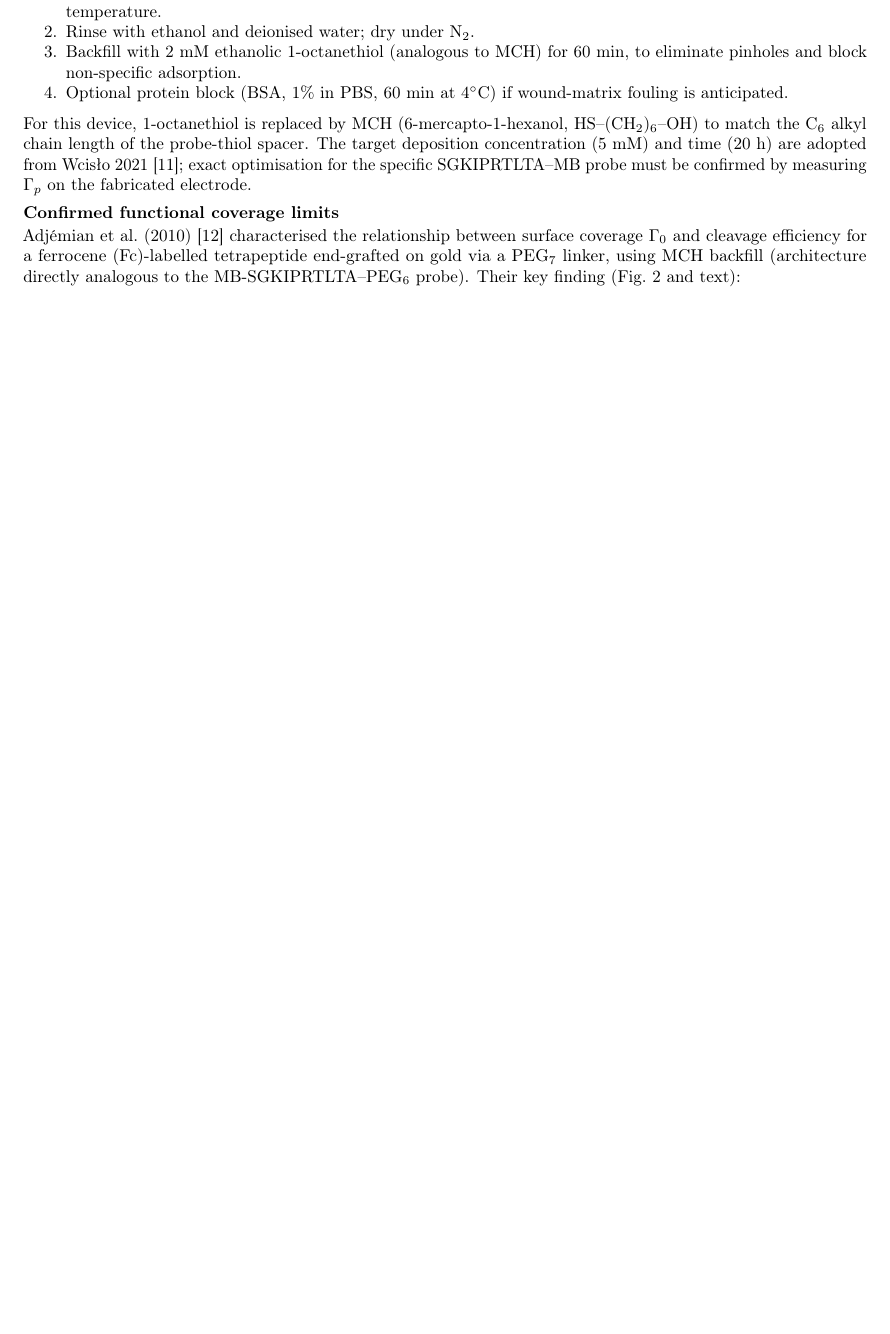
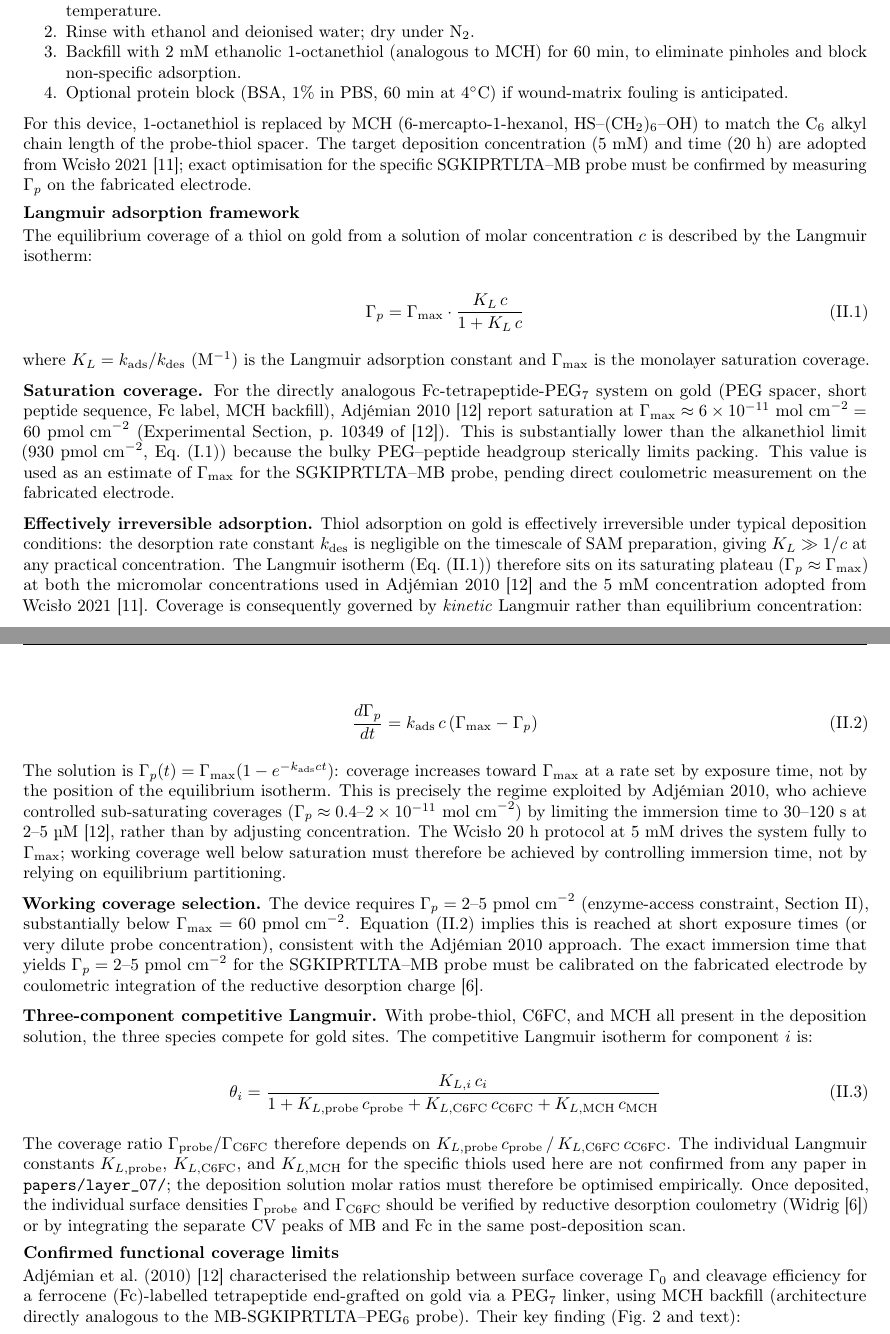
Before and after one commit to AaranNihalani/iGEM, a LaTeX document (electrochemical_device/reports/tex/layer7_sam_chemistry.tex): part of page 2 of 7 before the commit and two parts of pages 2 and 3 of 8 after it, the two joined at a grey line, cut so that both start at the same text, the shorter picture padded with empty space. Compiled offline with pdfLaTeX.

Commit message:
docs(layer7): add Langmuir section and revise C6FC
Add comprehensive Langmuir adsorption framework subsection with isotherm equations, saturation coverage, irreversible adsorption kinetics, and competitive three-component adsorption. Revise C6FC formal potential discussion with cited literature from Adjémian et al. 2010, and update SAM deposition guidelines.

```diff
--- a/electrochemical_device/reports/tex/layer7_sam_chemistry.tex
+++ b/electrochemical_device/reports/tex/layer7_sam_chemistry.tex
@@ -183,6 +187,84 @@ to match the C$_6$ alkyl chain length of the probe-thiol spacer. The target depo
 concentration (5~mM) and time (20~h) are adopted from Wcis{\l}o~2021~\cit{11}; exact
 optimisation for the specific SGKIPRTLTA--MB probe must be confirmed by measuring
 $\Gamma_p$ on the fabricated electrode.
+
+\subsection{Langmuir adsorption framework}
+\label{sec:langmuir}
+
+The equilibrium coverage of a thiol on gold from a solution of molar concentration $c$
+is described by the Langmuir isotherm:
+
+\begin{equation}
+  \Gamma_p = \Gamma_{\max} \cdot \frac{K_L\,c}{1 + K_L\,c}
+  \label{eq:langmuir}
+\end{equation}
+
+where $K_L = k_{\text{ads}}/k_{\text{des}}$ (M$^{-1}$) is the Langmuir adsorption
+constant and $\Gamma_{\max}$ is the monolayer saturation coverage.
+
+\textbf{Saturation coverage.} For the directly analogous Fc-tetrapeptide-PEG$_7$ system
+on gold (PEG spacer, short peptide sequence, Fc label, MCH backfill), Adj\'{e}mian~2010
+\cit{12} report saturation at $\Gamma_{\max} \approx 6 \times 10^{-11}\ \text{mol~cm}^{-2}
+= 60\ \text{pmol~cm}^{-2}$ (Experimental Section, p.~10349 of \cit{12}). This is
+substantially lower than the alkanethiol limit ($930\ \text{pmol~cm}^{-2}$,
+Eq.~\eqref{eq:gamma_max}) because the bulky PEG--peptide headgroup sterically limits
+packing. This value is used as an estimate of $\Gamma_{\max}$ for the SGKIPRTLTA--MB
+probe, pending direct coulometric measurement on the fabricated electrode.
+
+\textbf{Effectively irreversible adsorption.} Thiol adsorption on gold is effectively
+irreversible under typical deposition conditions: the desorption rate constant
+$k_{\text{des}}$ is negligible on the timescale of SAM preparation, giving
+$K_L \gg 1/c$ at any practical concentration. The Langmuir isotherm
+(Eq.~\eqref{eq:langmuir}) therefore sits on its saturating plateau
+($\Gamma_p \approx \Gamma_{\max}$) at both the micromolar concentrations used in
+Adj\'{e}mian~2010 \cit{12} and the 5~mM concentration adopted from Wcis{\l}o~2021
+\cit{11}. Coverage is consequently governed by \emph{kinetic} Langmuir rather than
+equilibrium concentration:
+
+\begin{equation}
+  \frac{d\Gamma_p}{dt} = k_{\text{ads}}\,c\,(\Gamma_{\max} - \Gamma_p)
+  \label{eq:langmuir_kin}
+\end{equation}
+
+The solution is $\Gamma_p(t) = \Gamma_{\max}(1 - e^{-k_{\text{ads}}ct})$: coverage
+increases toward $\Gamma_{\max}$ at a rate set by exposure time, not by the position
+of the equilibrium isotherm. This is precisely the regime exploited by Adj\'{e}mian~2010,
+who achieve controlled sub-saturating coverages
+($\Gamma_p \approx 0.4\text{--}2 \times 10^{-11}\ \text{mol~cm}^{-2}$) by limiting
+the immersion time to 30--120~s at 2--5~µM \cit{12}, rather than by adjusting
+concentration. The Wcis{\l}o 20~h protocol at 5~mM drives the system fully to
+$\Gamma_{\max}$; working coverage well below saturation must therefore be achieved by
+controlling immersion time, not by relying on equilibrium partitioning.
+
+\textbf{Working coverage selection.} The device requires
+$\Gamma_p = 2\text{--}5\ \text{pmol~cm}^{-2}$ (enzyme-access constraint,
+Section~\ref{sec:deposition}), substantially below $\Gamma_{\max} = 60\ \text{pmol~cm}^{-2}$.
+Equation~\eqref{eq:langmuir_kin} implies this is reached at short exposure times
+(or very dilute probe concentration), consistent with the Adj\'{e}mian~2010 approach.
+The exact immersion time that yields $\Gamma_p = 2\text{--}5\ \text{pmol~cm}^{-2}$
+for the SGKIPRTLTA--MB probe must be calibrated on the fabricated electrode by
+coulometric integration of the reductive desorption charge \cit{6}.
+
+\textbf{Three-component competitive Langmuir.} With probe-thiol, C6FC, and MCH all
+present in the deposition solution, the three species compete for gold sites.
+The competitive Langmuir isotherm for component $i$ is:
+
+\begin{equation}
+  \theta_i = \frac{K_{L,i}\,c_i}{1 + K_{L,\text{probe}}\,c_{\text{probe}}
+                                    + K_{L,\text{C6FC}}\,c_{\text{C6FC}}
+                                    + K_{L,\text{MCH}}\,c_{\text{MCH}}}
+  \label{eq:langmuir_comp}
+\end{equation}
+
+The coverage ratio $\Gamma_{\text{probe}}/\Gamma_{\text{C6FC}}$ therefore depends on
+$K_{L,\text{probe}}\,c_{\text{probe}}\,/\,K_{L,\text{C6FC}}\,c_{\text{C6FC}}$.
+The individual Langmuir constants $K_{L,\text{probe}}$, $K_{L,\text{C6FC}}$, and
+$K_{L,\text{MCH}}$ for the specific thiols used here are not confirmed from any paper in
+\texttt{papers/layer\_07/}; the deposition solution molar ratios must therefore be
+optimised empirically. Once deposited, the individual surface densities
+$\Gamma_{\text{probe}}$ and $\Gamma_{\text{C6FC}}$ should be verified by reductive
+desorption coulometry (Widrig~\cit{6}) or by integrating the separate CV peaks of MB
+and Fc in the same post-deposition scan.
 
 \subsection{Confirmed functional coverage limits}
 
```
Also changed, not shown: electrochemical_device/reports/layer7_sam_chemistry.pdf, electrochemical_device/reports/tex/layer7_sam_chemistry.tex (16 more changed lines).
